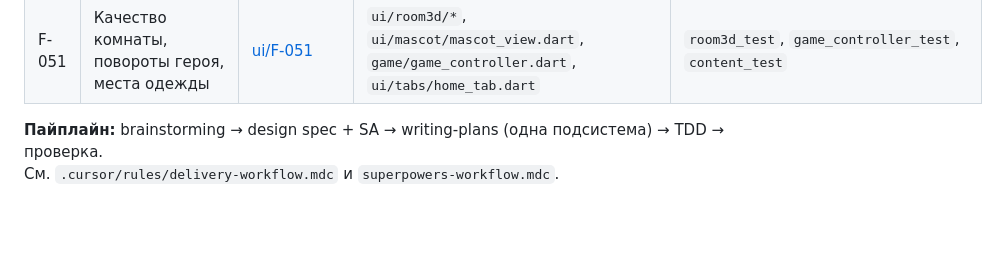
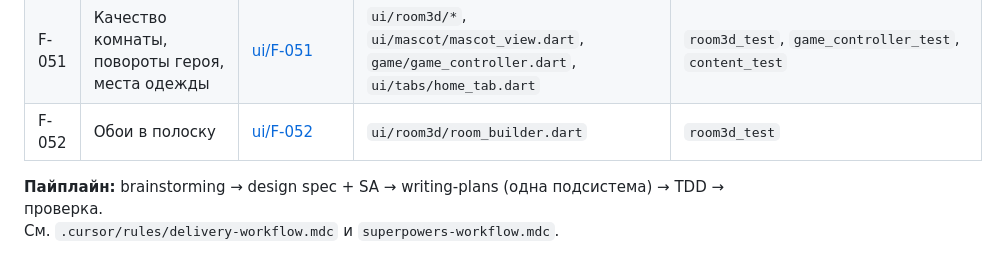
Before and after one commit to IMaruli/Pet_Finni_hackathon, a Markdown page: docs/work/README.md, the part around the change. GitHub-like rendering; blank space fills up the shorter version.

```diff
--- a/docs/work/README.md
+++ b/docs/work/README.md
@@ -67,6 +67,7 @@
 | F-048 | Комната во весь экран | [ui/F-048](ui/F-048_FULL_SCREEN_ROOM_SA_SPEC.md) | `ui/room3d/room_builder.dart`, `ui/room/room_scene.dart`, `ui/tabs/home_tab.dart` | `room3d_test` |
 | F-049 | CI: релизный APK в GitHub Actions | [ops/F-049](ops/F-049_CI_RELEASE_APK_SA_SPEC.md) | `.github/workflows/android-apk.yml`, `android/app/build.gradle.kts` | запуск Actions |
 | F-051 | Качество комнаты, повороты героя, места одежды | [ui/F-051](ui/F-051_ROOM_QUALITY_WEAR_SLOTS_SA_SPEC.md) | `ui/room3d/*`, `ui/mascot/mascot_view.dart`, `game/game_controller.dart`, `ui/tabs/home_tab.dart` | `room3d_test`, `game_controller_test`, `content_test` |
+| F-052 | Обои в полоску | [ui/F-052](ui/F-052_STRIPED_WALLPAPER_SA_SPEC.md) | `ui/room3d/room_builder.dart` | `room3d_test` |
 
 **Пайплайн:** brainstorming → design spec + SA → writing-plans (одна подсистема) → TDD → проверка.
 См. `.cursor/rules/delivery-workflow.mdc` и `superpowers-workflow.mdc`.
```
Also changed, not shown: docs/business/img/home_night_lamp.png, docs/business/img/home_zoo.png, docs/business/img/room_full.png, 3 other files.
